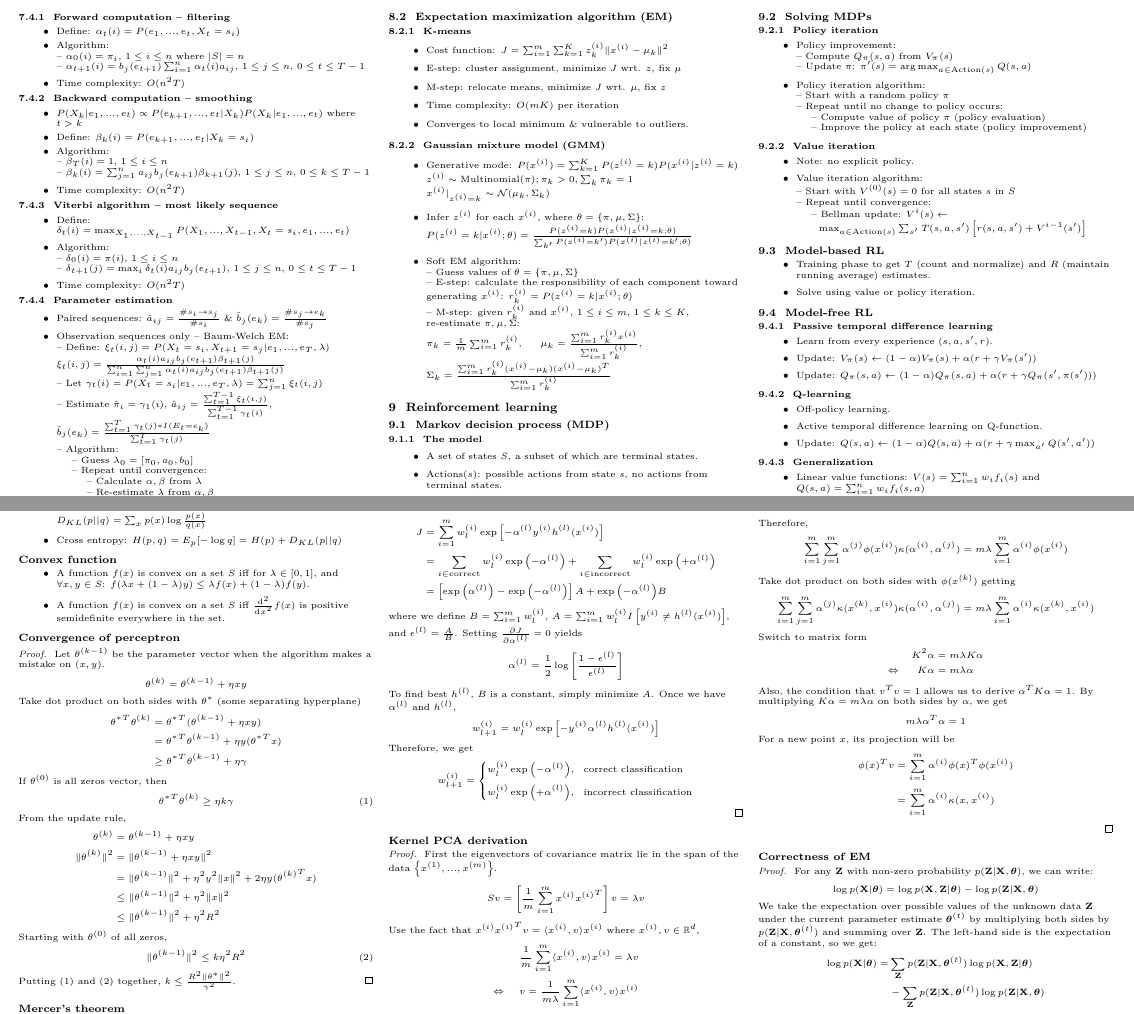
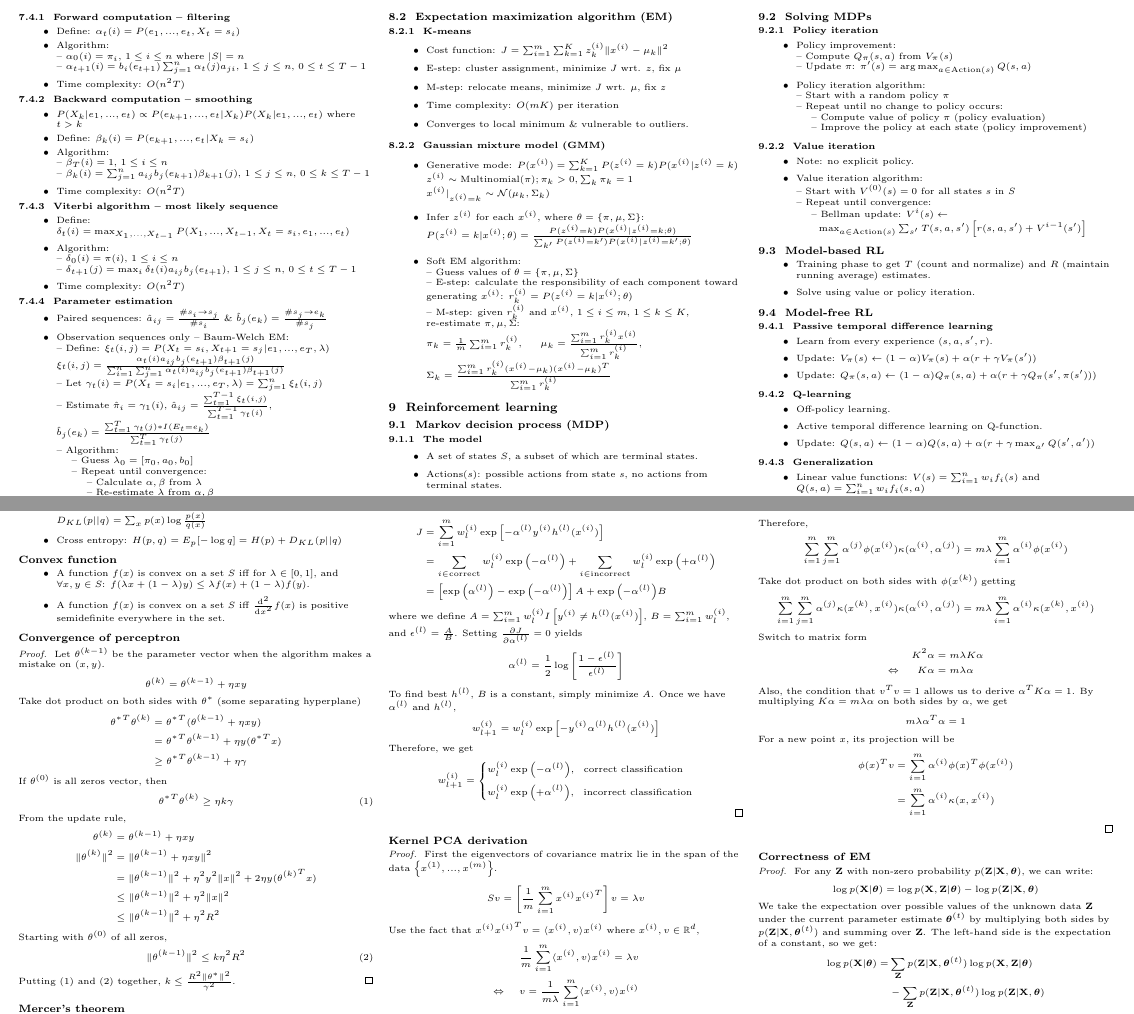
Before and after one commit to pourplusquoi/rice-comp540-cheatsheet, a LaTeX document (cheatsheet.tex): two parts of pages 3 and 4 of 4, joined at a grey line, cut so that both start at the same text. Compiled offline with pdfLaTeX.

Commit message:
fixed typo

```diff
--- a/cheatsheet.tex
+++ b/cheatsheet.tex
@@ -453,7 +453,7 @@
 	\item Define: $\alpha_t(i) = P(e_1, ..., e_t, X_t = s_i)$
 	\item Algorithm:\\
 	-- $\alpha_0(i) = \pi_i$, $1 \leq i \leq n$ where $|S| = n$\\
-	-- $\alpha_{t+1}(i) = b_j(e_{t+1})\sum_{i=1}^n \alpha_t(i) a_{ij}$, $1 \leq j \leq n$, $0 \leq t \leq T-1$
+	-- $\alpha_{t+1}(i) = b_i(e_{t+1})\sum_{j=1}^n \alpha_t(j) a_{ji}$, $1 \leq j \leq n$, $0 \leq t \leq T-1$
 	\item Time complexity: $O(n^2T)$
 \end{itemize}
 
@@ -718,7 +718,7 @@
 		&= \sum_{i \in \mathrm{correct}} w_l^{(i)} \exp{\left( -\alpha^{(l)} \right)} + \sum_{i \in \mathrm{incorrect}} w_l^{(i)} \exp{\left( +\alpha^{(l)} \right)}\\
 		&= \left[ \exp{\left( \alpha^{(l)} \right)} - \exp{\left( -\alpha^{(l)} \right)} \right] A + \exp{\left( -\alpha^{(l)} \right)} B
 	\end{align*}
-	where we define $B = \sum_{i=1}^m w_l^{(i)}$, $A = \sum_{i=1}^m w_l^{(i)} I \left[ y^{(i)} \neq h^{(l)}(x^{(i)}) \right]$, and $\epsilon^{(l)} = \frac{A}{B}$. Setting $\frac{\partial J}{\partial \alpha^{(l)}} = 0$ yields
+	where we define $A = \sum_{i=1}^m w_l^{(i)} I \left[ y^{(i)} \neq h^{(l)}(x^{(i)}) \right]$, $B = \sum_{i=1}^m w_l^{(i)}$, and $\epsilon^{(l)} = \frac{A}{B}$. Setting $\frac{\partial J}{\partial \alpha^{(l)}} = 0$ yields
 	\begin{align*}
 		\alpha^{(l)} = \frac{1}{2}\log{ \left[ \frac{1 - \epsilon^{(l)}}{\epsilon^{(l)}} \right] }
 	\end{align*}
```
Also changed, not shown: cheatsheet.pdf, 2 other files.
